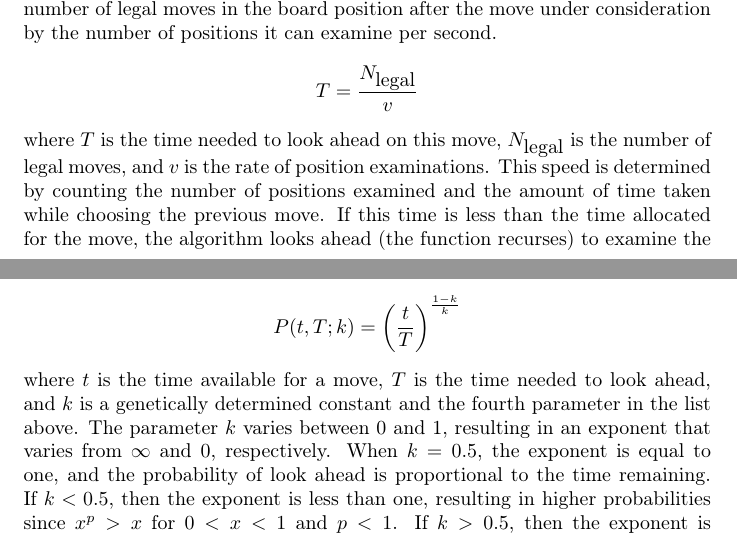
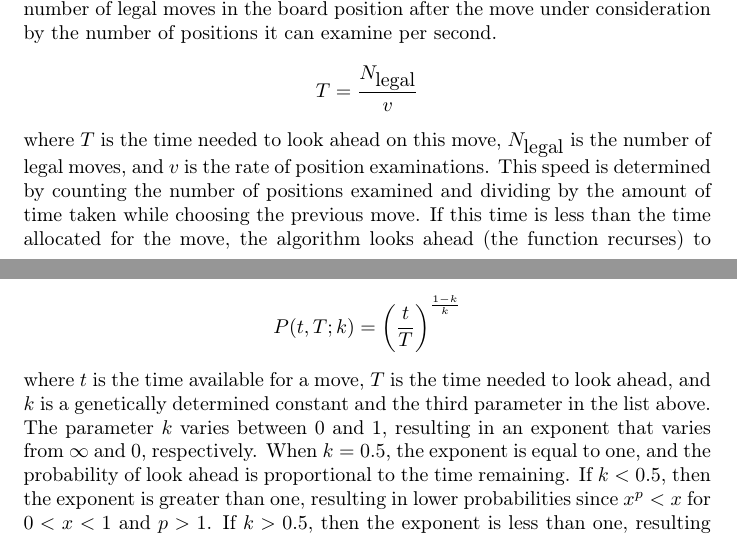
Before and after one commit to MarkZH/Genetic_Chess, a LaTeX paper (doc/reference.tex): two parts of pages 8 and 9 of 22, joined at a grey line, cut so that both start at the same text. Compiled offline with pdfLaTeX.

Commit message:
Fix mistake in speculation constant documentation

```diff
--- a/doc/reference.tex
+++ b/doc/reference.tex
@@ -167,9 +167,9 @@ An effective chess player needs to look at the consequences of a move to decide
 \[
 T = \frac{N_{\textrm{legal}}}{v}
 \]
-where \(T\) is the time needed to look ahead on this move, \(N_{\textrm{legal}}\) is the number of legal moves, and \(v\) is the rate of position examinations. This speed is determined by counting the number of positions examined and the amount of time taken while choosing the previous move. If this time is less than the time allocated for the move, the algorithm looks ahead (the function recurses) to examine the moves the opponent can make in response. Otherwise, if there is any time at all, the AI looks ahead with a probability given by
+where \(T\) is the time needed to look ahead on this move, \(N_{\textrm{legal}}\) is the number of legal moves, and \(v\) is the rate of position examinations. This speed is determined by counting the number of positions examined and dividing by the amount of time taken while choosing the previous move. If this time is less than the time allocated for the move, the algorithm looks ahead (the function recurses) to examine the moves the opponent can make in response. Otherwise, if there is any time at all, the AI looks ahead with a probability given by
 \[P(t, T; k) = \left(\frac{t}{T}\right)^\frac{1-k}{k}\]
-where \(t\) is the time available for a move, \(T\) is the time needed to look ahead, and \(k\) is a genetically determined constant and the fourth parameter in the list above. The parameter \(k\) varies between 0~and~1, resulting in an exponent that varies from \(\infty\) and \(0\), respectively. When \(k=0.5\), the exponent is equal to one, and the probability of look ahead is proportional to the time remaining. If \(k < 0.5\), then the exponent is less than one, resulting in higher probabilities since \(x^p > x\) for \(0 < x < 1\) and \(p < 1\).  If \(k > 0.5\), then the exponent is greater than one, resulting in lower probabilities. Additionally, transforming \(k \to 1-k\) transforms the exponent into its inverse, giving a nice symmetry to the parameter in that \(k\) and \(1-k\) are aggressive-conservative mirror images.
+where \(t\) is the time available for a move, \(T\) is the time needed to look ahead, and \(k\) is a genetically determined constant and the third parameter in the list above. The parameter \(k\) varies between 0~and~1, resulting in an exponent that varies from \(\infty\) and \(0\), respectively. When \(k=0.5\), the exponent is equal to one, and the probability of look ahead is proportional to the time remaining. If \(k < 0.5\), then the exponent is greater than one, resulting in lower probabilities since \(x^p < x\) for \(0 < x < 1\) and \(p > 1\).  If \(k > 0.5\), then the exponent is less than one, resulting in higher probabilities. Additionally, transforming \(k \to 1-k\) transforms the exponent into its inverse, giving a nice symmetry to the parameter in that \(k\) and \(1-k\) are aggressive-conservative mirror images.
 
 \subsubsection{Branch Pruning Gene (deleted)}
 
```
